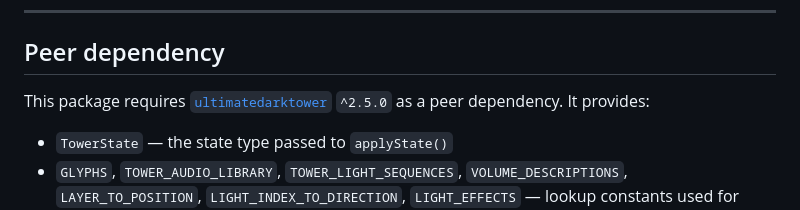
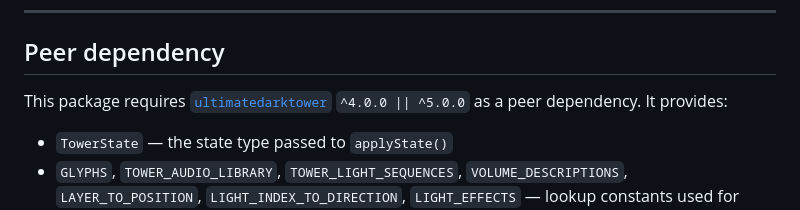
Before and after one commit to ChessMess/UltimateDarkTowerDisplay, a Markdown page: docs/API.md, the part around the change. Drawn GitHub-style.

```diff
--- a/docs/API.md
+++ b/docs/API.md
@@ -1075,7 +1075,7 @@ All readout elements use the `tdr-` prefix:
 
 ## Peer dependency
 
-This package requires [`ultimatedarktower`](https://www.npmjs.com/package/ultimatedarktower) `^2.5.0` as a peer dependency. It provides:
+This package requires [`ultimatedarktower`](https://www.npmjs.com/package/ultimatedarktower) `^4.0.0 || ^5.0.0` as a peer dependency. It provides:
 
 - `TowerState` — the state type passed to `applyState()`
 - `GLYPHS`, `TOWER_AUDIO_LIBRARY`, `TOWER_LIGHT_SEQUENCES`, `VOLUME_DESCRIPTIONS`, `LAYER_TO_POSITION`, `LIGHT_INDEX_TO_DIRECTION`, `LIGHT_EFFECTS` — lookup constants used for rendering
```
